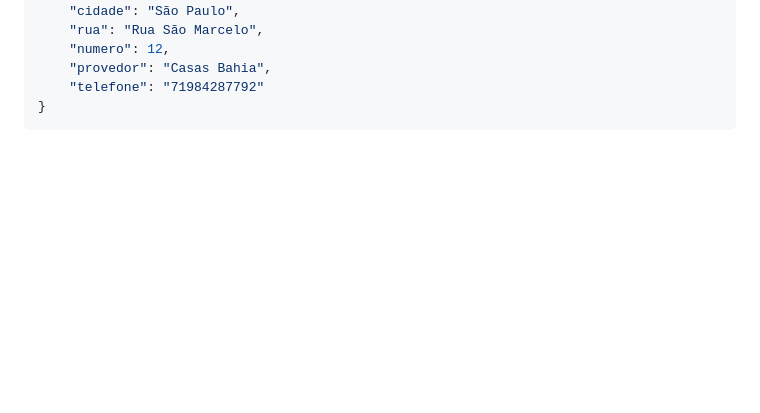
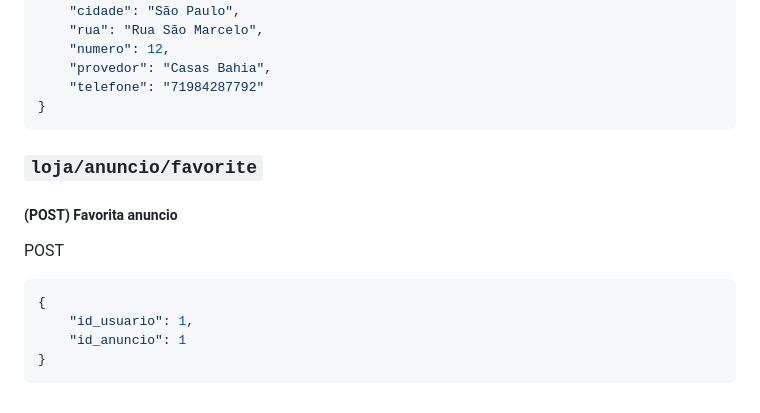
Before and after one commit to Pedrocardo005/marcommerce, a Markdown page: docs/endpoints.MD, the part around the change. Drawn GitHub-style; blank space fills up the shorter version.

Commit message:
:memo: docs: Cria doc favoritar anuncio
By: Pedro da Conceicao
Refs: #76

````diff
--- a/docs/endpoints.MD
+++ b/docs/endpoints.MD
@@ -331,3 +331,15 @@ retorno
     "telefone": "71984287792"
 }
 ```
+
+### `loja/anuncio/favorite`
+
+##### (POST) Favorita anuncio
+
+POST
+```json
+{
+    "id_usuario": 1,
+    "id_anuncio": 1
+}
+```
````
